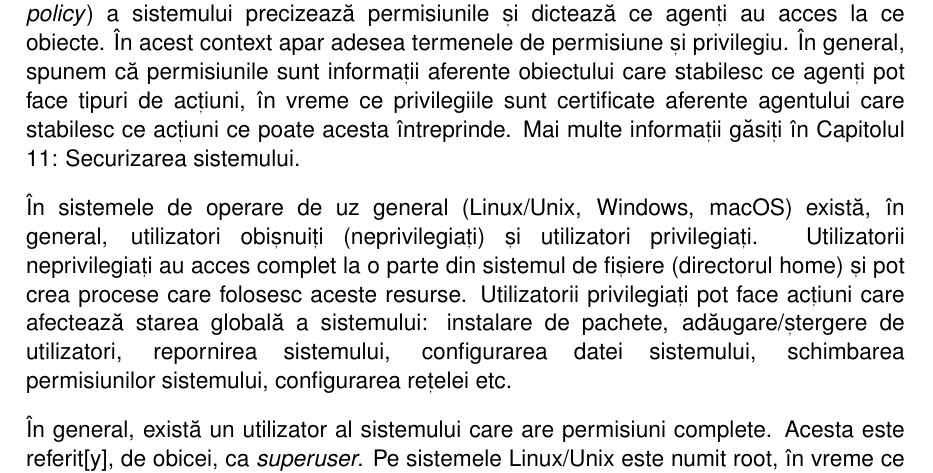
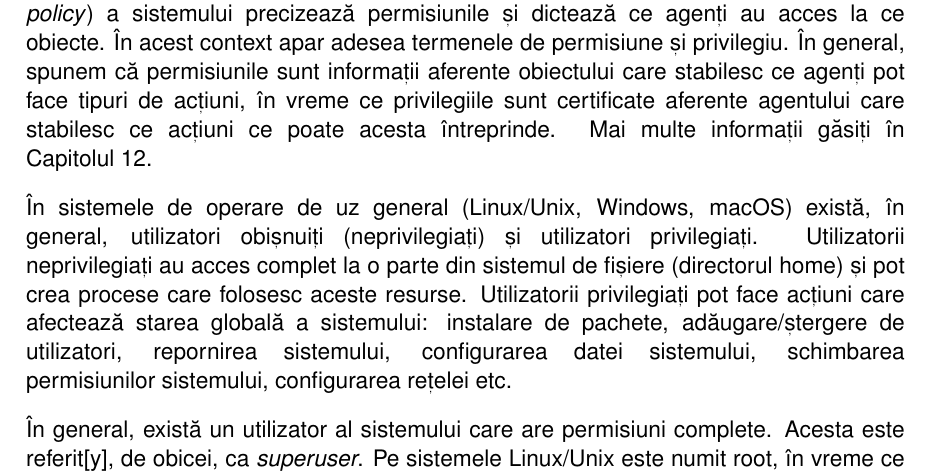
Before and after one commit to systems-cs-pub-ro/carte-uso, a LaTeX thesis (book/uso.tex, which reads book/chapters/05-user/contents.tex): part of page 97 of 277, cut so that both start at the same text. Compiled offline with pdfLaTeX.

Commit message:
05-user: Add security chapter ref

```diff
--- a/book/chapters/05-user/contents.tex
+++ b/book/chapters/05-user/contents.tex
@@ -127,8 +127,8 @@ agenți au acces la ce obiecte. În acest context apar adesea termenele de
 permisiune și privilegiu. În general, spunem că permisiunile sunt informații
 aferente obiectului care stabilesc ce agenți pot face tipuri de acțiuni, în
 vreme ce privilegiile sunt certificate aferente agentului care stabilesc ce
-acțiuni ce poate acesta întreprinde. Mai multe informații găsiți în Capitolul
-11: Securizarea sistemului.
+acțiuni ce poate acesta întreprinde. Mai multe informații găsiți în
+\labelindexref{Capitolul}{chapter:sec}.
 
 În sistemele de operare de uz general (Linux/Unix, Windows, macOS) există, în
 general, utilizatori obișnuiți (neprivilegiați) și utilizatori privilegiați.
```
